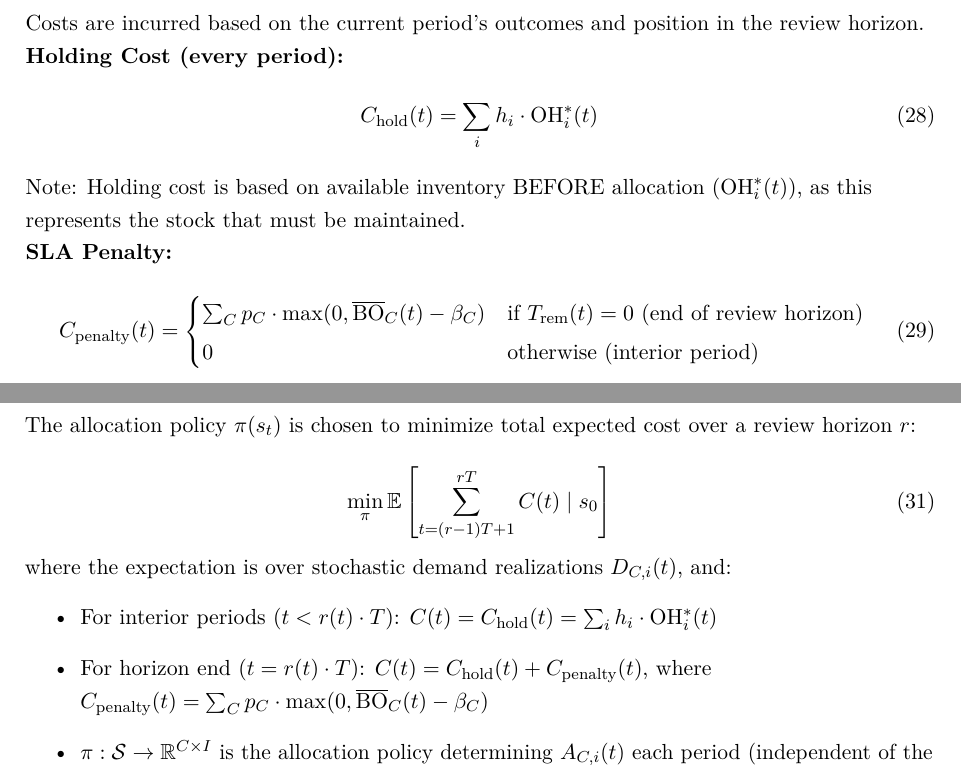
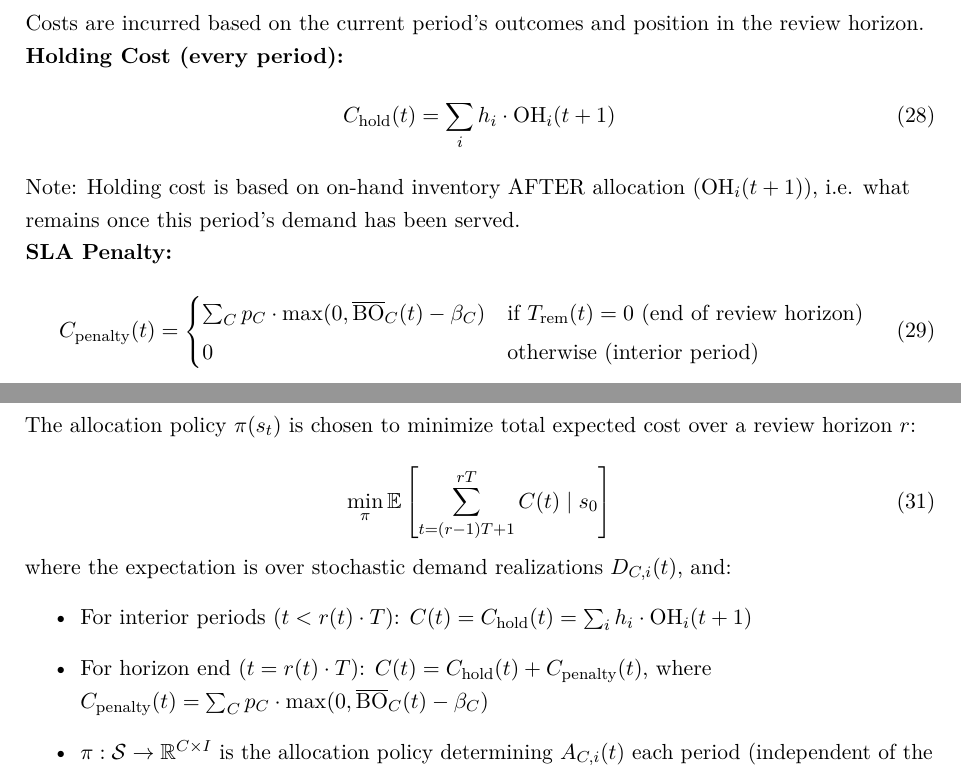
Before and after one commit to epayaslii/Dynamic-Inventory-Allocation-in-Multi-Customer-Setup-with-Heterogeneous-SLA-s-DCL-Approach, a LaTeX document (docs/paper_improved_complete.tex): two parts of pages 10 and 11 of 12, joined at a grey line, cut so that both start at the same text. Compiled offline with pdfLaTeX.

Commit message:
Charge holding cost on post-allocation stock instead of pre-allocation
Switch the holding cost formula from OH*_i(t) (before allocation) to
OH_i(t+1) (after allocation) in mdp.cpp, docs/paper_improved_complete.tex
(Step 8 and the Objective Function section), and the README's cost
structure section, so all three stay consistent.

```diff
--- a/docs/paper_improved_complete.tex
+++ b/docs/paper_improved_complete.tex
@@ -435,10 +435,10 @@ Costs are incurred based on the current period's outcomes and position in the re
 
 \textbf{Holding Cost (every period):}
 \begin{equation}
-    C_{\text{hold}}(t) = \sum_i h_i \cdot \text{OH}^*_i(t)
+    C_{\text{hold}}(t) = \sum_i h_i \cdot \text{OH}_i(t+1)
 \end{equation}
 
-Note: Holding cost is based on available inventory BEFORE allocation ($\text{OH}^*_i(t)$), as this represents the stock that must be maintained.
+Note: Holding cost is based on on-hand inventory AFTER allocation ($\text{OH}_i(t+1)$), i.e. what remains once this period's demand has been served.
 
 \textbf{SLA Penalty:}
 \begin{equation}
@@ -475,7 +475,7 @@ The allocation policy $\pi(s_t)$ is chosen to minimize total expected cost over
 
 where the expectation is over stochastic demand realizations $D_{C,i}(t)$, and:
 \begin{itemize}
-    \item For interior periods ($t < r(t) \cdot T$): $C(t) = C_{\text{hold}}(t) = \sum_i h_i \cdot \text{OH}^*_i(t)$
+    \item For interior periods ($t < r(t) \cdot T$): $C(t) = C_{\text{hold}}(t) = \sum_i h_i \cdot \text{OH}_i(t+1)$
     \item For horizon end ($t = r(t) \cdot T$): $C(t) = C_{\text{hold}}(t) + C_{\text{penalty}}(t)$, where $C_{\text{penalty}}(t) = \sum_C p_C \cdot \max(0, \overline{\text{BO}}_C(t) - \beta_C)$
     \item $\pi: \mathcal{S} \to \mathbb{R}^{C \times I}$ is the allocation policy determining $A_{C,i}(t)$ each period (independent of the static ordering policy)
 \end{itemize}
```
Also changed, not shown: README.md, 1 other file.
